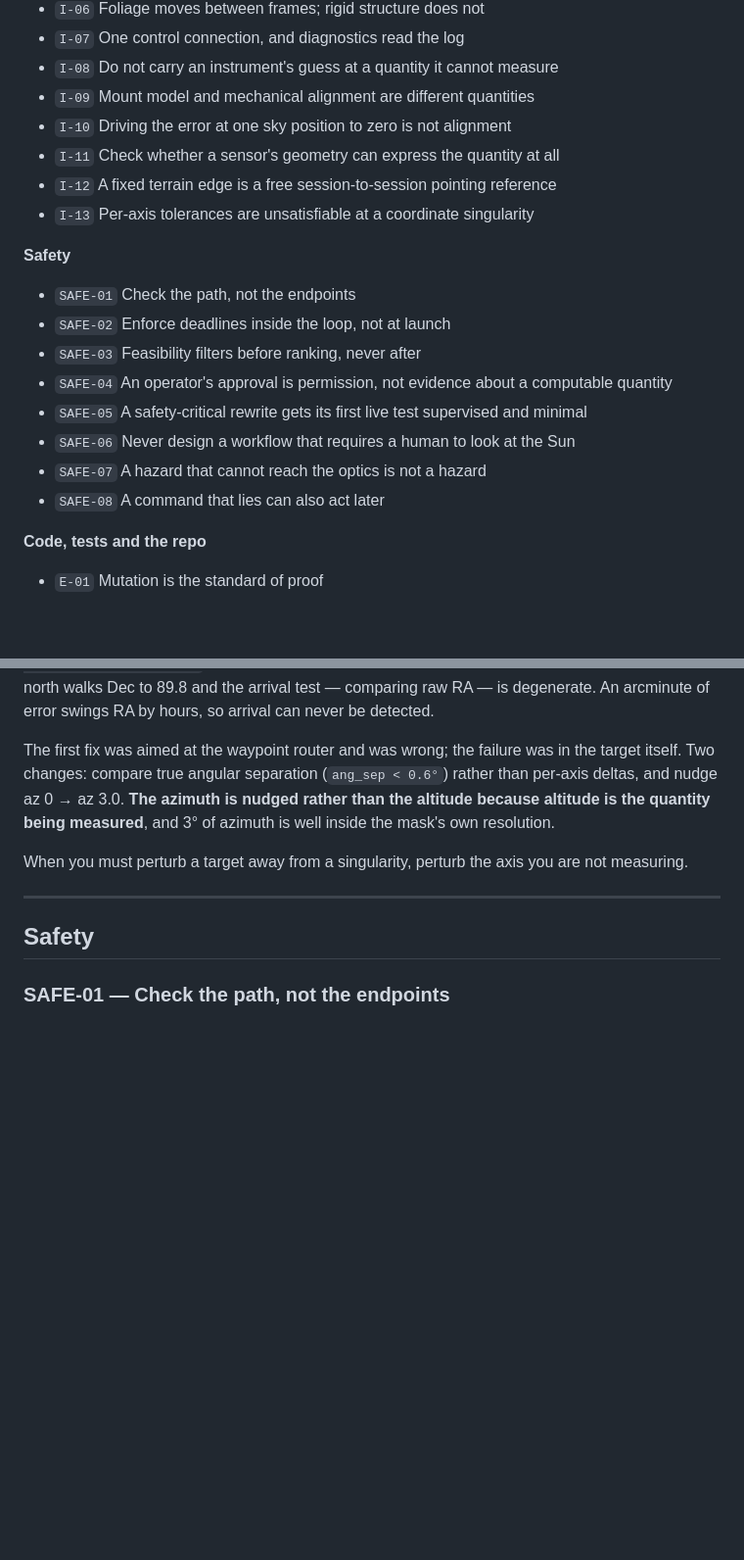
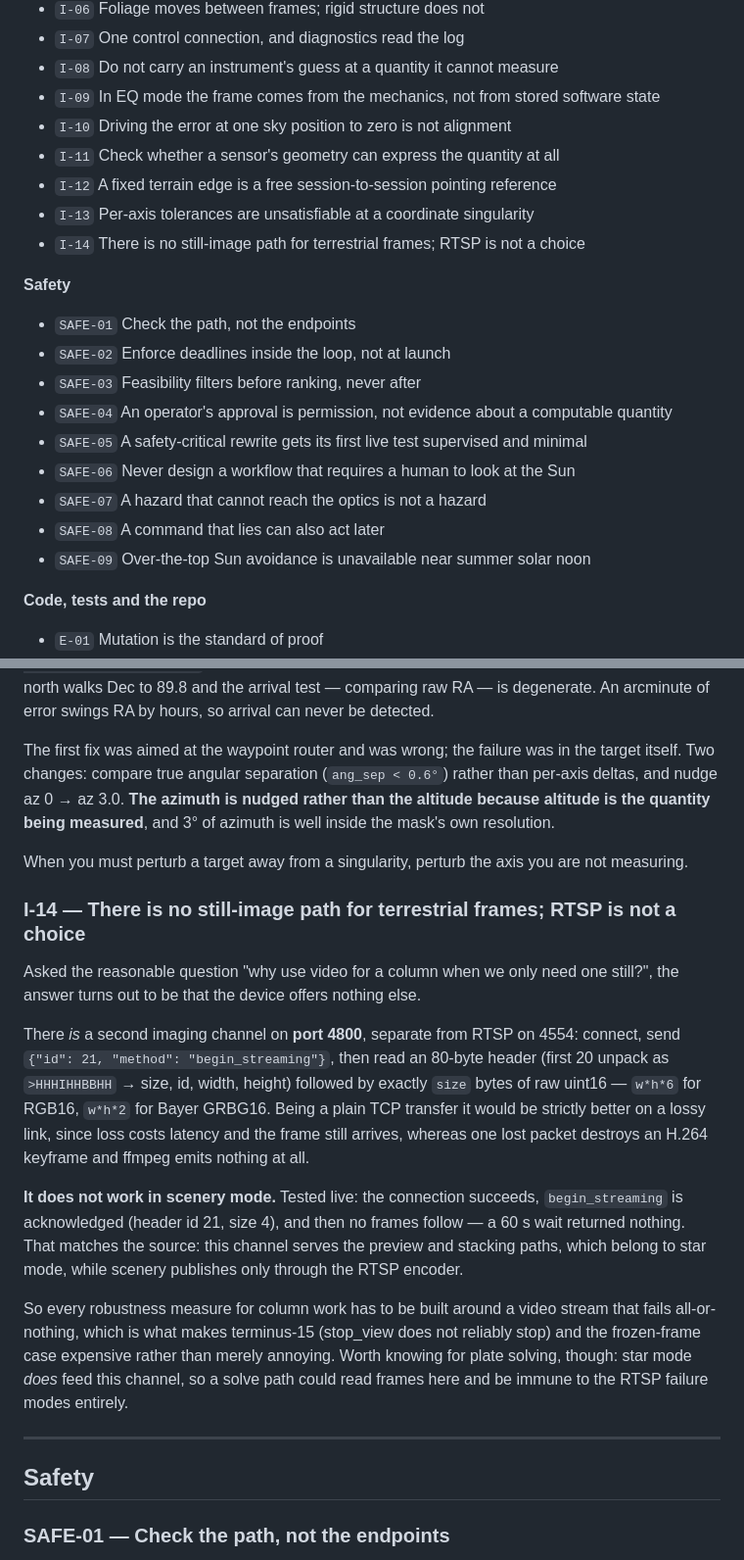
Before and after one commit to devonjones/terminus, a Markdown page: LESSONS.md, 2 parts joined by grey strips. Shown at 98% size. Rendered like a GitHub page; blank space fills up the shorter version.

```diff
--- a/LESSONS.md
+++ b/LESSONS.md
@@ -90,11 +90,12 @@ are append-only: never renumber, mark superseded entries rather than deleting th
 - `I-06` Foliage moves between frames; rigid structure does not
 - `I-07` One control connection, and diagnostics read the log
 - `I-08` Do not carry an instrument's guess at a quantity it cannot measure
-- `I-09` Mount model and mechanical alignment are different quantities
+- `I-09` In EQ mode the frame comes from the mechanics, not from stored software state
 - `I-10` Driving the error at one sky position to zero is not alignment
 - `I-11` Check whether a sensor's geometry can express the quantity at all
 - `I-12` A fixed terrain edge is a free session-to-session pointing reference
 - `I-13` Per-axis tolerances are unsatisfiable at a coordinate singularity
+- `I-14` There is no still-image path for terrestrial frames; RTSP is not a choice
 
 **Safety**
 
@@ -106,6 +107,7 @@ are append-only: never renumber, mark superseded entries rather than deleting th
 - `SAFE-06` Never design a workflow that requires a human to look at the Sun
 - `SAFE-07` A hazard that cannot reach the optics is not a hazard
 - `SAFE-08` A command that lies can also act later
+- `SAFE-09` Over-the-top Sun avoidance is unavailable near summer solar noon
 
 **Code, tests and the repo**
 
@@ -1113,6 +1130,29 @@ resolution.
 
 When you must perturb a target away from a singularity, perturb the axis you are not measuring.
 
+### I-14 — There is no still-image path for terrestrial frames; RTSP is not a choice
+
+Asked the reasonable question "why use video for a column when we only need one still?", the
+answer turns out to be that the device offers nothing else.
+
+There *is* a second imaging channel on **port 4800**, separate from RTSP on 4554: connect, send
+`{"id": 21, "method": "begin_streaming"}`, then read an 80-byte header (first 20 unpack as
+`>HHHIHHBBHH` → size, id, width, height) followed by exactly `size` bytes of raw uint16 —
+`w*h*6` for RGB16, `w*h*2` for Bayer GRBG16. Being a plain TCP transfer it would be strictly
+better on a lossy link, since loss costs latency and the frame still arrives, whereas one lost
+packet destroys an H.264 keyframe and ffmpeg emits nothing at all.
+
+**It does not work in scenery mode.** Tested live: the connection succeeds, `begin_streaming` is
+acknowledged (header id 21, size 4), and then no frames follow — a 60 s wait returned nothing.
+That matches the source: this channel serves the preview and stacking paths, which belong to star
+mode, while scenery publishes only through the RTSP encoder.
+
+So every robustness measure for column work has to be built around a video stream that fails
+all-or-nothing, which is what makes terminus-15 (stop_view does not reliably stop) and the
+frozen-frame case expensive rather than merely annoying. Worth knowing for plate solving, though:
+star mode *does* feed this channel, so a solve path could read frames here and be immune to the
+RTSP failure modes entirely.
+
 ---
 
 ## Safety
```
Also changed, not shown: other parts of LESSONS.md (+56 -15 lines).
